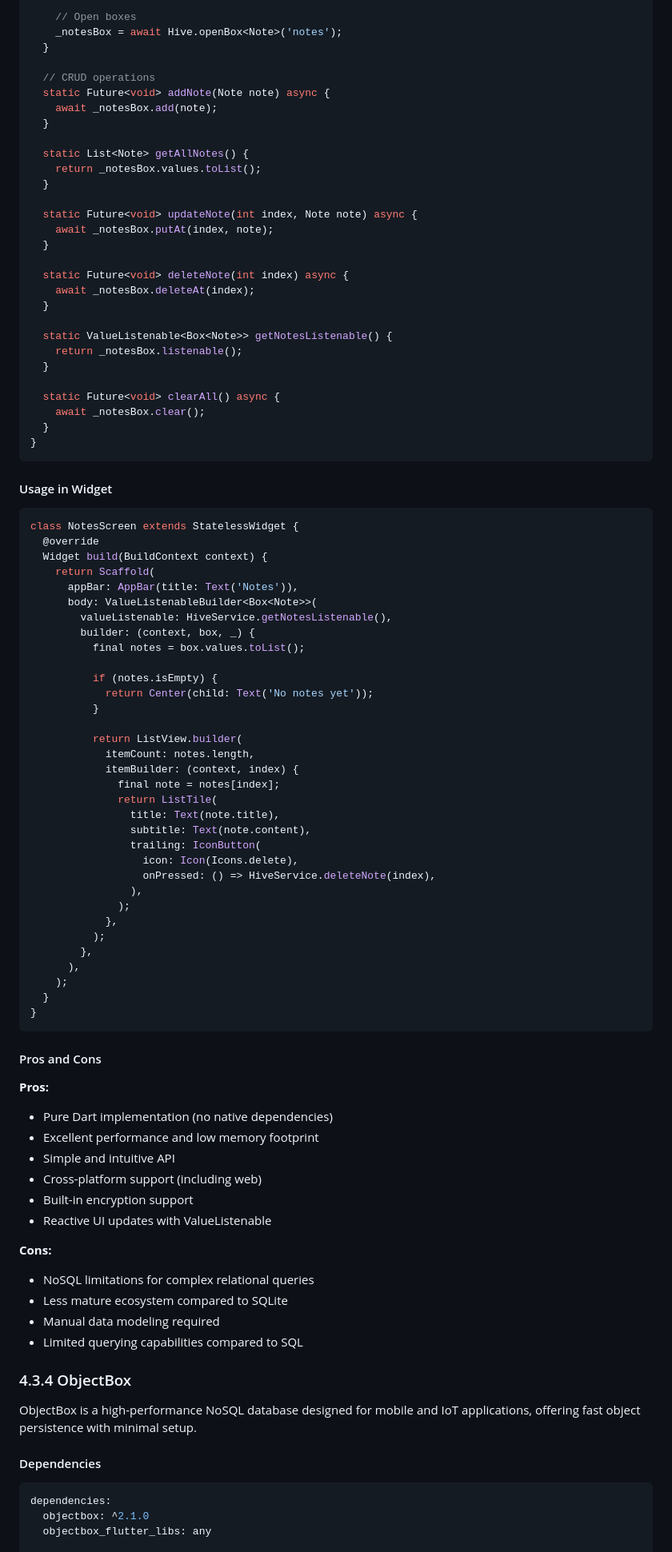
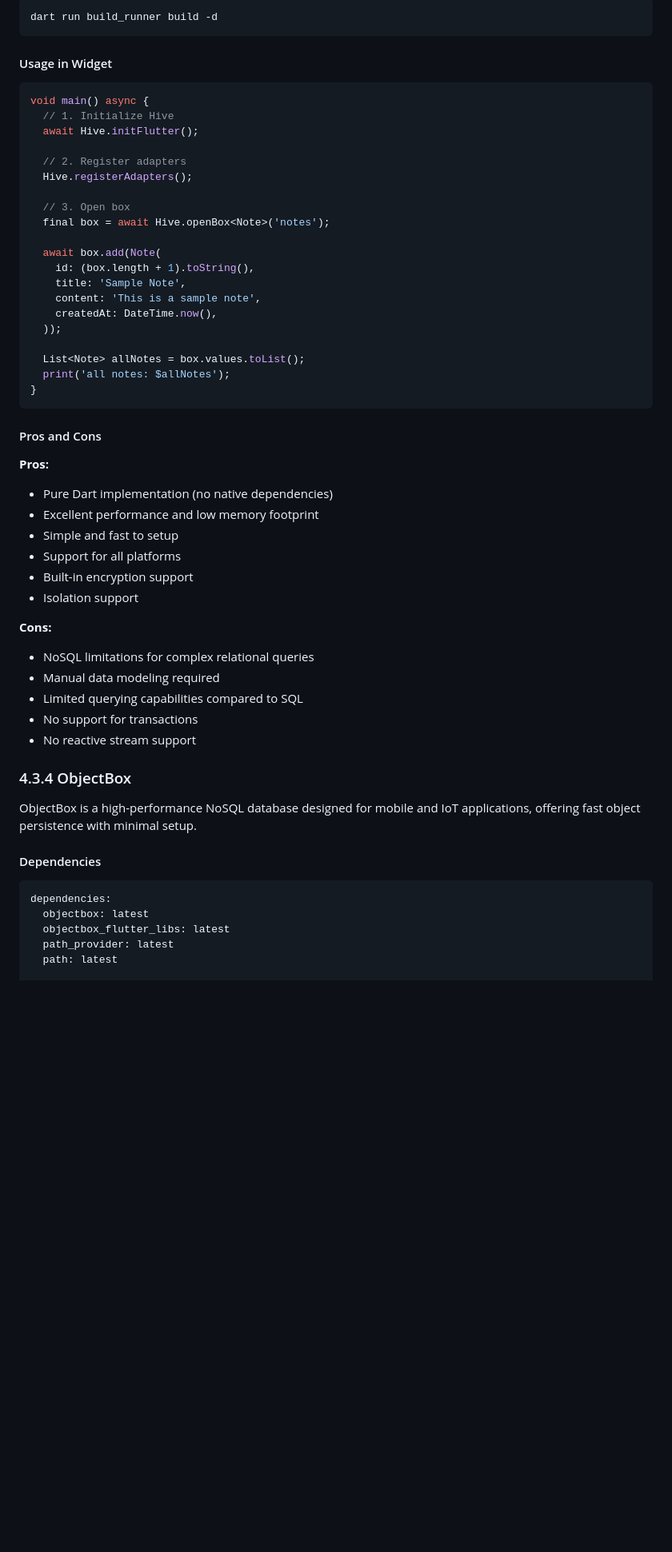
Before and after one commit to kywsta/FlutterTraining, a Markdown page: 4_data_persistent.md, the part around one of its changes. Shown at 80% size. GitHub-like rendering; blank space fills up the shorter version.

````diff
--- a/4_data_persistent.md
+++ b/4_data_persistent.md
@@ -552,70 +584,30 @@ class HiveService {
 
-    // Open boxes
-    _notesBox = await Hive.openBox<Note>('notes');
-  }
-
-  // CRUD operations
-  static Future<void> addNote(Note note) async {
-    await _notesBox.add(note);
-  }
-
-  static List<Note> getAllNotes() {
-    return _notesBox.values.toList();
-  }
-
-  static Future<void> updateNote(int index, Note note) async {
-    await _notesBox.putAt(index, note);
-  }
-
-  static Future<void> deleteNote(int index) async {
-    await _notesBox.deleteAt(index);
-  }
-
-  static ValueListenable<Box<Note>> getNotesListenable() {
-    return _notesBox.listenable();
-  }
-
-  static Future<void> clearAll() async {
-    await _notesBox.clear();
-  }
-}
+```bash
+dart run build_runner build -d
 ```
 
 #### Usage in Widget
 
 ```dart
-class NotesScreen extends StatelessWidget {
-  @override
-  Widget build(BuildContext context) {
-    return Scaffold(
-      appBar: AppBar(title: Text('Notes')),
-      body: ValueListenableBuilder<Box<Note>>(
-        valueListenable: HiveService.getNotesListenable(),
-        builder: (context, box, _) {
-          final notes = box.values.toList();
+void main() async {
+  // 1. Initialize Hive
+  await Hive.initFlutter();
 
-          if (notes.isEmpty) {
-            return Center(child: Text('No notes yet'));
-          }
+  // 2. Register adapters
+  Hive.registerAdapters();
 
-          return ListView.builder(
-            itemCount: notes.length,
-            itemBuilder: (context, index) {
-              final note = notes[index];
-              return ListTile(
-                title: Text(note.title),
-                subtitle: Text(note.content),
-                trailing: IconButton(
-                  icon: Icon(Icons.delete),
-                  onPressed: () => HiveService.deleteNote(index),
-                ),
-              );
-            },
-          );
-        },
-      ),
-    );
-  }
+  // 3. Open box
+  final box = await Hive.openBox<Note>('notes');
+
+  await box.add(Note(
+    id: (box.length + 1).toString(),
+    title: 'Sample Note',
+    content: 'This is a sample note',
+    createdAt: DateTime.now(),
+  ));
+
+  List<Note> allNotes = box.values.toList();
+  print('all notes: $allNotes');
 }
 ```
 
@@ -625,17 +617,18 @@ class NotesScreen extends StatelessWidget {
 
 - Pure Dart implementation (no native dependencies)
 - Excellent performance and low memory footprint
-- Simple and intuitive API
-- Cross-platform support (including web)
+- Simple and fast to setup
+- Support for all platforms
 - Built-in encryption support
-- Reactive UI updates with ValueListenable
+- Isolation support
 
 **Cons:**
 
 - NoSQL limitations for complex relational queries
-- Less mature ecosystem compared to SQLite
 - Manual data modeling required
 - Limited querying capabilities compared to SQL
+- No support for transactions
+- No reactive stream support
 
 ### 4.3.4 ObjectBox
 
@@ -645,7 +638,9 @@ ObjectBox is a high-performance NoSQL database designed for mobile and IoT appli
 
 ```yaml
 dependencies:
-  objectbox: ^2.1.0
-  objectbox_flutter_libs: any
+  objectbox: latest
+  objectbox_flutter_libs: latest
+  path_provider: latest
+  path: latest
 
 dev_dependencies:
````
Also changed, not shown: other parts of 4_data_persistent.md (+226 -116 lines).
